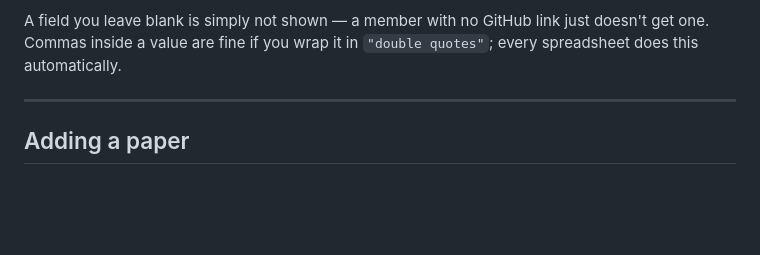
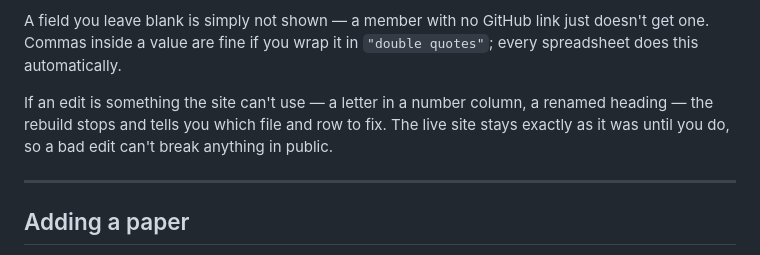
Before and after one commit to NeuraVisionLab/neuravisionlab.github.io, a Markdown page: README.md, the part around the change. Drawn GitHub-style; blank space fills up the shorter version.

Commit message:
Tell editors what a bad CSV edit does
The build now stops on data it cannot use, so say so where people are
told how to edit: the rebuild names the file and row, and the live site
is left alone until it is fixed.

```diff
--- a/README.md
+++ b/README.md
@@ -27,6 +27,11 @@ You never need to touch HTML, CSS, or run anything.
 A field you leave blank is simply not shown — a member with no GitHub link
 just doesn't get one. Commas inside a value are fine if you wrap it in
 `"double quotes"`; every spreadsheet does this automatically.
+
+If an edit is something the site can't use — a letter in a number column,
+a renamed heading — the rebuild stops and tells you which file and row to
+fix. The live site stays exactly as it was until you do, so a bad edit
+can't break anything in public.
 
 ---
 
```
